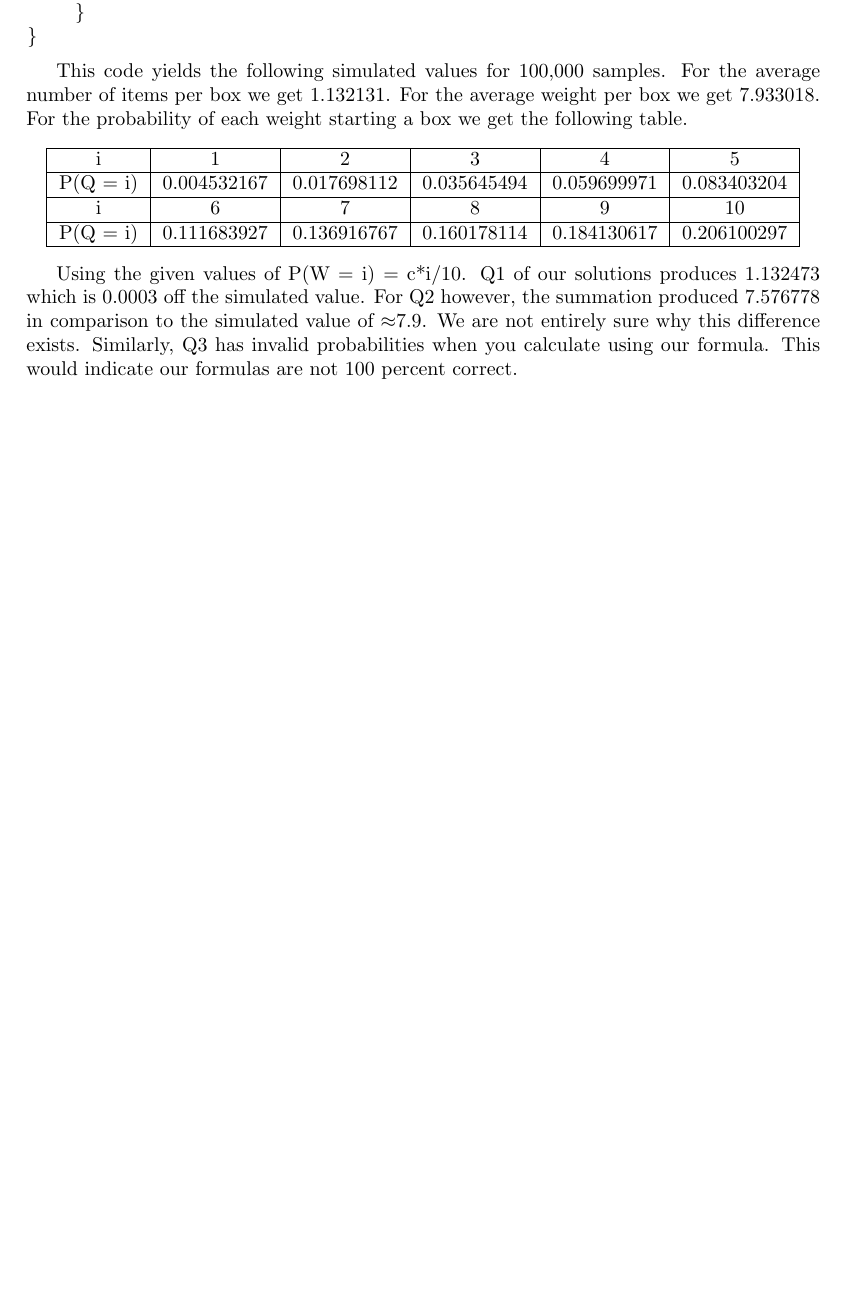
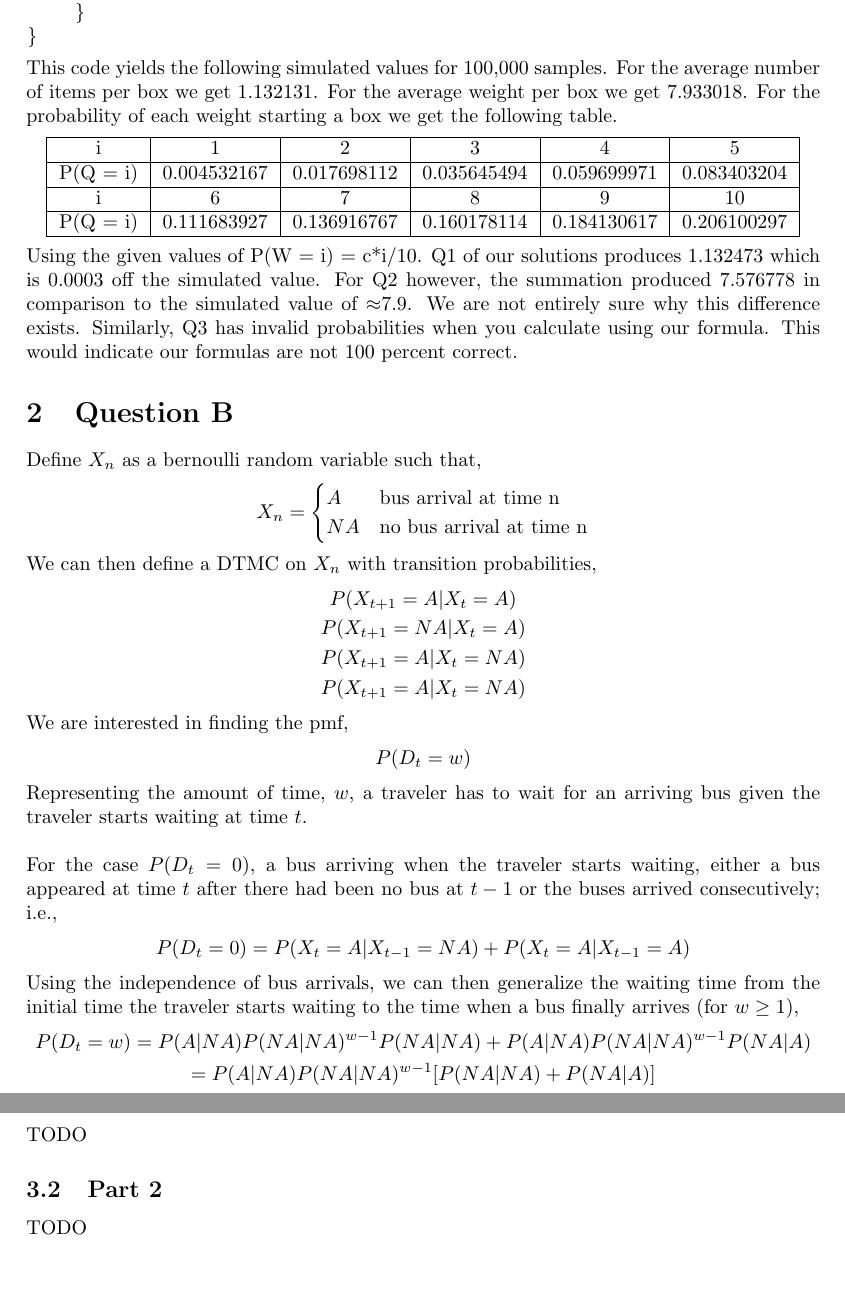
Before and after one commit to drlevy/ECS256, a LaTeX problem sheet (LaTex/Hw1.tex): part of page 4 of 4 before the commit and two parts of pages 4 and 5 of 5 after it, the two joined at a grey line, cut so that both start at the same text, the shorter picture padded with empty space. Compiled offline with pdfLaTeX.

Commit message:
Adding first-pass at 'Problem B'.

```diff
--- a/LaTex/Hw1.tex
+++ b/LaTex/Hw1.tex
@@ -167,30 +167,38 @@ This code yields the following simulated values for 100,000 samples. For the ave
     \hline
 \end{tabu}
 \end{center}
-
-Using the given values of P(W = i) = c*i/10. Q1 of our solutions produces 1.132473 which is 0.0003 off the simulated value. For Q2 however, the summation produced 7.576778 in comparison to the simulated value of $\approx$7.9. We are not entirely sure why this difference exists. Similarly, Q3 has invalid probabilities when you calculate using our formula. This would indicate our formulas are not 100 percent correct.\\
-
-%Looking at the system differently, we can model using a different Markov chain:\\
-%The states are $ S_1, S_2, S_3, ..., S_m$, where $m$ is $w_{max}$ and $S_i$ represents the state where $w_i$ is the first item in the current box.\\
-%
-%The transition probability $P_{ij}$ of going from a state $i$ to a state $j\neq i$ is equalled to the probability of needing a new box while in state $i$ (first item is $w_i$) to store a new item weighing $w_j$ (the first item of the new box - state $j$). This probability is:\\
-%\begin{align*}
-%P_{ij}= P(X_n + w_k > w_{max}) \cdot P( W_n = w_k)= \sum_{i > w_{max} -k} \pi_i \cdot P( W_n = w_k)
-%\end{align*}
-%To find $P_{ii}$, we need to consider two independent cases when state $i$ loops back on itself. First, the system remains in a state $i$ if the next item does not cause it to exceed the maximum weight. This probability is:\\
-%\begin{align*}
-%P(X_n + W_i \leq w_{max}) &= P_{NN} \\
-%&= \sum\limits_{k=1}^{w_{max}} P(X_n > w_{max} -W_n | W_n=k)\cdot P(W_n=k) \\
-%&= \sum\limits_{k=1}^{w_{max}} \left( \sum_{i > w_{max} -k} \pi_i \right) \cdot P(W_n=k)
-%\end{align*}
-%In the second case, the system remains in state $i$ if a '$w_i$ item' arrives which would push the current weight over the limit. This probability is:\\
-%\begin{align*}
-%P( X_n + w_i > w_{max}) \cdot P( W_n = w_i) =\sum_{i > w_{max} -w_i} \pi_i \cdot P( W_n = w_i)
-%\end{align*}
-%
-%Knowing the transition matrix, we can now solve the eigenvalue equation to get the stationary probabilities. $\pi_i$ in this case gives the percentage of time the system spends in state $i$ - that is the percentage of time that the -uh oh guys, as I'm typing this I think this is wrong!!!!!!!!!!!!!!
-
-
-
-
+Using the given values of P(W = i) = c*i/10. Q1 of our solutions produces 1.132473 which is 0.0003 off the simulated value. For Q2 however, the summation produced 7.576778 in comparison to the simulated value of $\approx$7.9. We are not entirely sure why this difference exists. Similarly, Q3 has invalid probabilities when you calculate using our formula. This would indicate our formulas are not 100 percent correct.
+\section{Question B}
+Define $X_n$ as a bernoulli random variable such that,
+\[X_n = \begin{cases}
+A & \text{bus arrival at time n} \\
+NA & \text{no bus arrival at time n} \\
+\end{cases}\]
+We can then define a DTMC on \(X_n\) with transition probabilities,
+\begin{gather*}
+P(X_{t+1}=A|X_t=A)\\
+P(X_{t+1}=NA|X_t=A)\\
+P(X_{t+1}=A|X_t=NA)\\
+P(X_{t+1}=A|X_t=NA)
+\end{gather*}
+We are interested in finding the pmf,
+\begin{align*}
+P(D_t=w)
+\end{align*}
+Representing the amount of time, $w$, a traveler has to wait for an arriving bus given the traveler starts waiting at time $t$.\\
+\\
+For the case $P(D_t=0)$, a bus arriving when the traveler starts waiting, either a bus appeared at time $t$ after there had been no bus at $t-1$ or the buses arrived consecutively; i.e.,
+\begin{align*}
+P(D_t=0)=P(X_t=A|X_{t-1}=NA)+P(X_t=A|X_{t-1}=A)
+\end{align*}
+Using the independence of bus arrivals, we can then generalize the waiting time from the initial time the traveler starts waiting to the time when a bus finally arrives (for \(w\geq1\)),
+\begin{gather*}
+P(D_t=w)=P(A|NA)P(NA|NA)^{w-1}P(NA|NA)+P(A|NA)P(NA|NA)^{w-1}P(NA|A)\\
+=P(A|NA)P(NA|NA)^{w-1}[P(NA|NA)+P(NA|A)]
+\end{gather*}
+\section{Question C}
+\subsection{Part 1}
+TODO
+\subsection{Part 2}
+TODO
 \end{document}
```
Also changed, not shown: LaTex/Hw1.pdf, LaTex/Hw1.tex (18 more changed lines).
